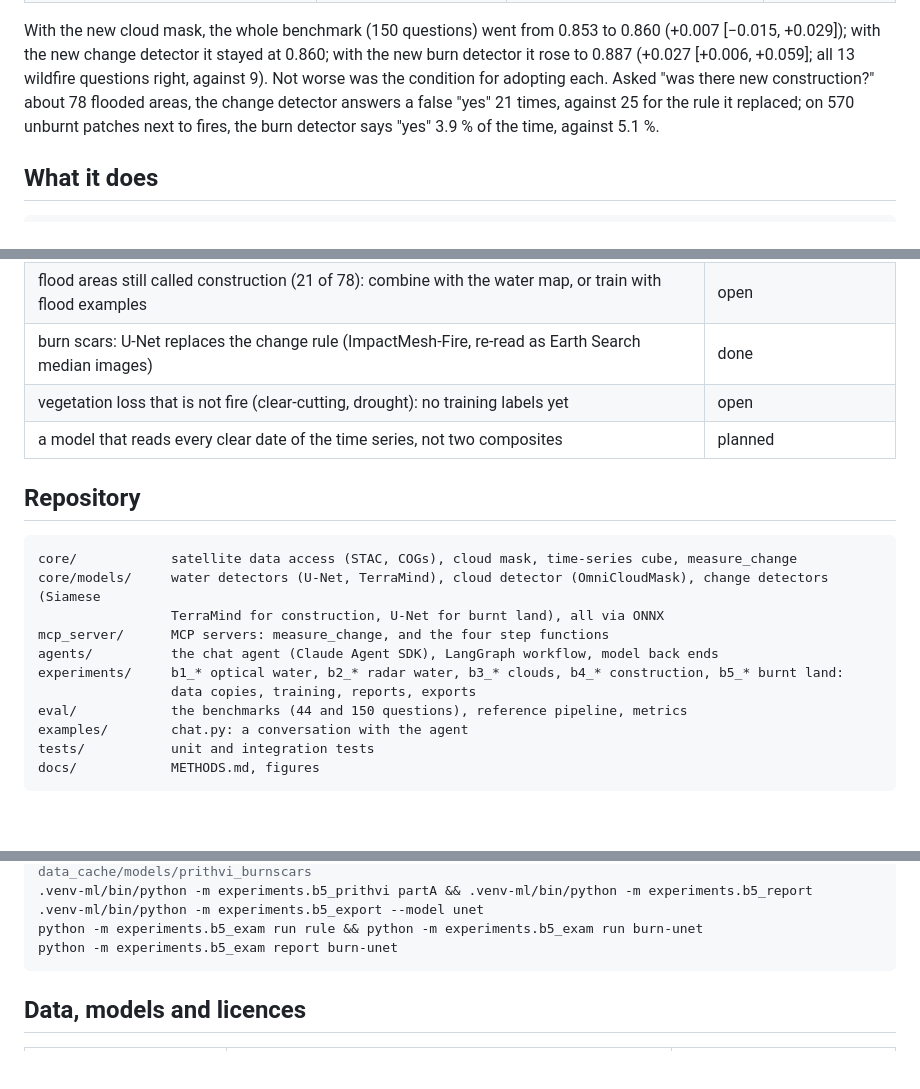
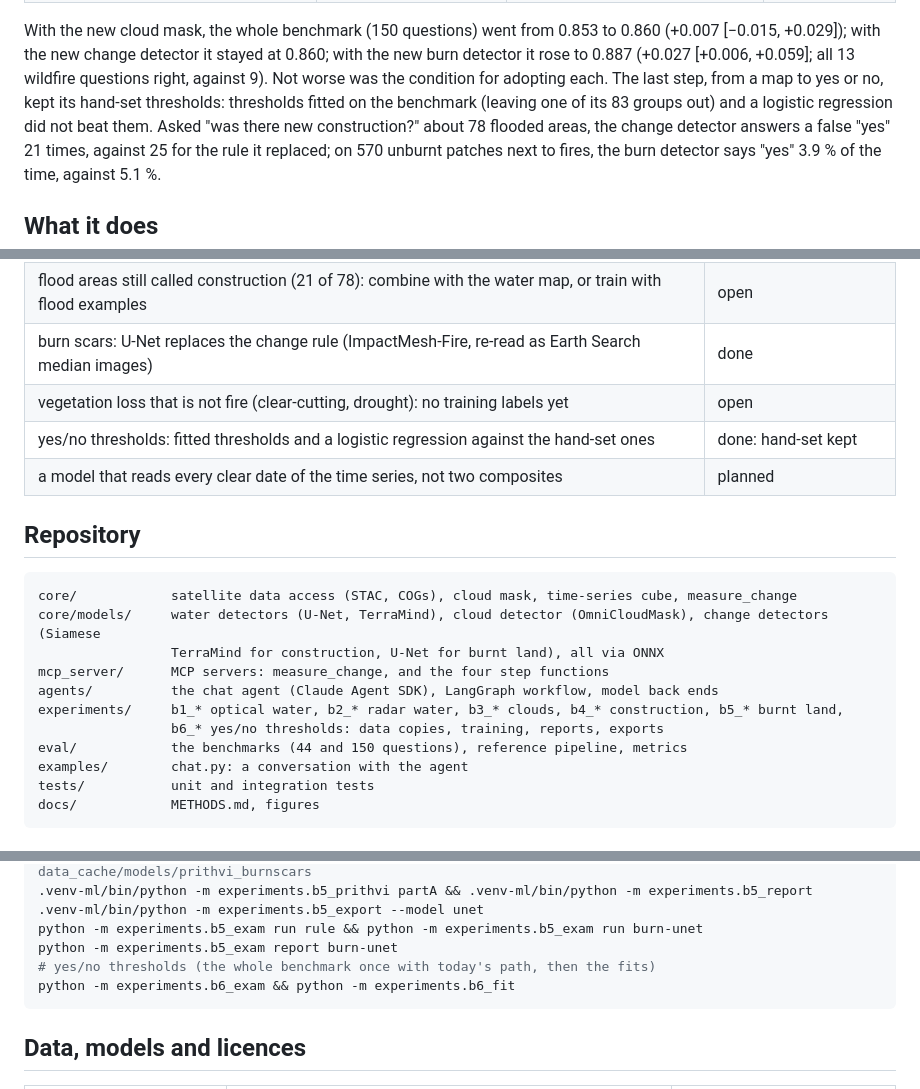
Before and after one commit to deltasata/satellite-change-agent, a Markdown page: README.md, 3 parts joined by grey strips. GitHub-like rendering; blank space fills up the shorter version.

````diff
--- a/README.md
+++ b/README.md
@@ -22,7 +22,8 @@ from a cluster bootstrap over events or places.
 With the new cloud mask, the whole benchmark (150 questions) went from 0.853 to 0.860 (+0.007
 [−0.015, +0.029]); with the new change detector it stayed at 0.860; with the new burn detector it rose to
 0.887 (+0.027 [+0.006, +0.059]; all 13 wildfire questions right, against 9). Not worse was the condition
-for adopting each. Asked "was there new construction?" about 78 flooded areas, the change detector answers
+for adopting each. The last step, from a map to yes or no, kept its hand-set thresholds: thresholds fitted
+on the benchmark (leaving one of its 83 groups out) and a logistic regression did not beat them. Asked "was there new construction?" about 78 flooded areas, the change detector answers
 a false "yes" 21 times, against 25 for the rule it replaced; on 570 unburnt patches next to fires, the burn
 detector says "yes" 3.9 % of the time, against 5.1 %.
 
@@ -142,6 +143,7 @@ Full protocols, per-event tables and limits: **[docs/METHODS.md](docs/METHODS.md
 | flood areas still called construction (21 of 78): combine with the water map, or train with flood examples | open |
 | burn scars: U-Net replaces the change rule (ImpactMesh-Fire, re-read as Earth Search median images) | done |
 | vegetation loss that is not fire (clear-cutting, drought): no training labels yet | open |
+| yes/no thresholds: fitted thresholds and a logistic regression against the hand-set ones | done: hand-set kept |
 | a model that reads every clear date of the time series, not two composites | planned |
 
 ## Repository
@@ -152,8 +154,8 @@ core/models/     water detectors (U-Net, TerraMind), cloud detector (OmniCloudMa
                  TerraMind for construction, U-Net for burnt land), all via ONNX
 mcp_server/      MCP servers: measure_change, and the four step functions
 agents/          the chat agent (Claude Agent SDK), LangGraph workflow, model back ends
-experiments/     b1_* optical water, b2_* radar water, b3_* clouds, b4_* construction, b5_* burnt land:
-                 data copies, training, reports, exports
+experiments/     b1_* optical water, b2_* radar water, b3_* clouds, b4_* construction, b5_* burnt land,
+                 b6_* yes/no thresholds: data copies, training, reports, exports
 eval/            the benchmarks (44 and 150 questions), reference pipeline, metrics
 examples/        chat.py: a conversation with the agent
 tests/           unit and integration tests
@@ -221,6 +223,8 @@ python -m experiments.b4_exam report terramind
 .venv-ml/bin/python -m experiments.b5_export --model unet
 python -m experiments.b5_exam run rule && python -m experiments.b5_exam run burn-unet
 python -m experiments.b5_exam report burn-unet
+# yes/no thresholds (the whole benchmark once with today's path, then the fits)
+python -m experiments.b6_exam && python -m experiments.b6_fit
 ```
 
 ## Data, models and licences
````
Also changed, not shown: docs/METHODS.md (+42 -6 lines), docs/figures/b6_thresholds.png (added), 5 other files.
